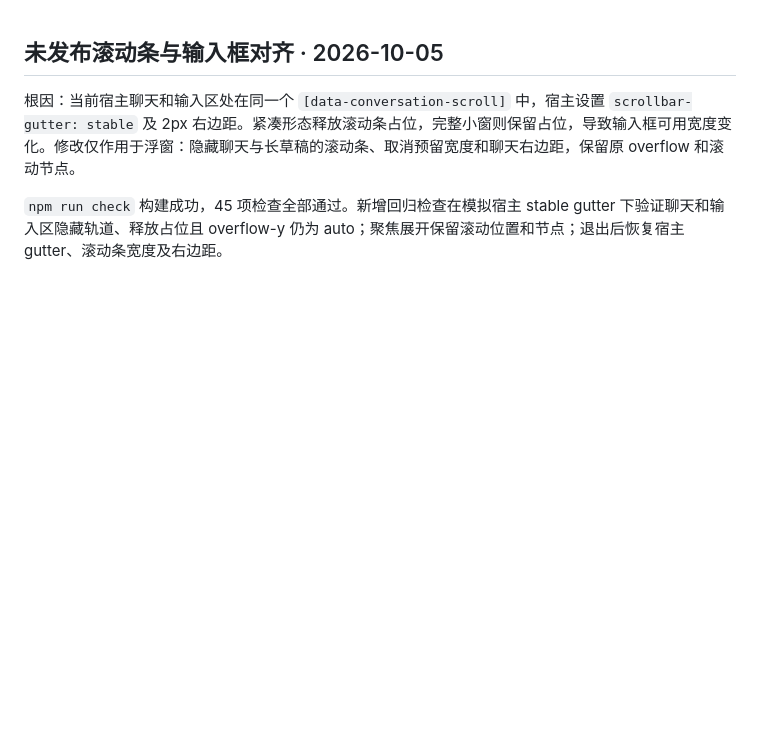
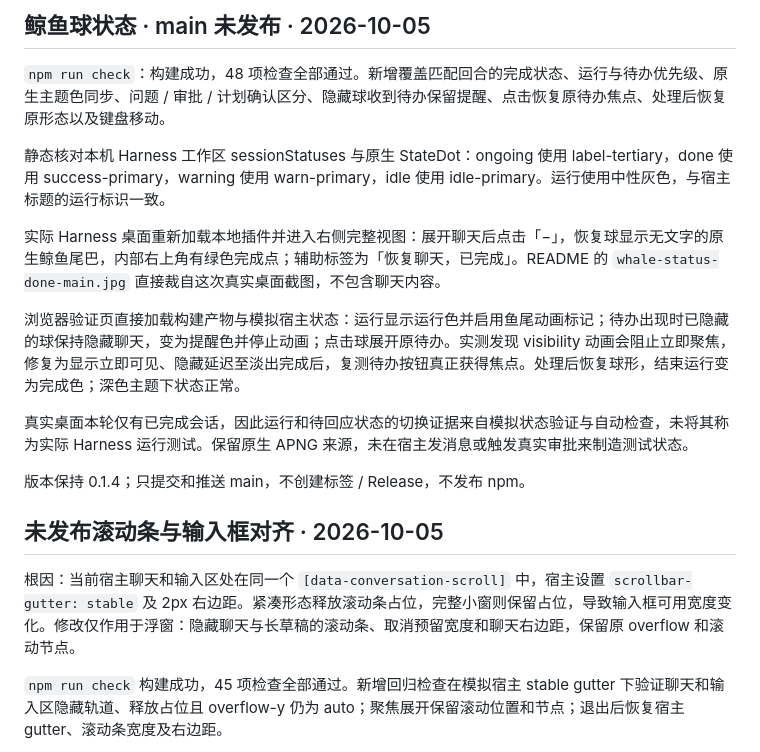
Before and after one commit to yfwu2020/dsh-full-view, a Markdown page: VALIDATION.md, the part around the change. Rendered like a GitHub page; blank space fills up the shorter version.

```diff
--- a/VALIDATION.md
+++ b/VALIDATION.md
@@ -1,3 +1,17 @@
+## 鲸鱼球状态 · main 未发布 · 2026-10-05
+
+`npm run check`：构建成功，48 项检查全部通过。新增覆盖匹配回合的完成状态、运行与待办优先级、原生主题色同步、问题 / 审批 / 计划确认区分、隐藏球收到待办保留提醒、点击恢复原待办焦点、处理后恢复原形态以及键盘移动。
+
+静态核对本机 Harness 工作区 sessionStatuses 与原生 StateDot：ongoing 使用 label-tertiary，done 使用 success-primary，warning 使用 warn-primary，idle 使用 idle-primary。运行使用中性灰色，与宿主标题的运行标识一致。
+
+实际 Harness 桌面重新加载本地插件并进入右侧完整视图：展开聊天后点击「−」，恢复球显示无文字的原生鲸鱼尾巴，内部右上角有绿色完成点；辅助标签为「恢复聊天，已完成」。README 的 `whale-status-done-main.jpg` 直接裁自这次真实桌面截图，不包含聊天内容。
+
+浏览器验证页直接加载构建产物与模拟宿主状态：运行显示运行色并启用鱼尾动画标记；待办出现时已隐藏的球保持隐藏聊天，变为提醒色并停止动画；点击球展开原待办。实测发现 visibility 动画会阻止立即聚焦，修复为显示立即可见、隐藏延迟至淡出完成后，复测待办按钮真正获得焦点。处理后恢复球形，结束运行变为完成色；深色主题下状态正常。
+
+真实桌面本轮仅有已完成会话，因此运行和待回应状态的切换证据来自模拟状态验证与自动检查，未将其称为实际 Harness 运行测试。保留原生 APNG 来源，未在宿主发消息或触发真实审批来制造测试状态。
+
+版本保持 0.1.4；只提交和推送 main，不创建标签 / Release，不发布 npm。
+
 ## 未发布滚动条与输入框对齐 · 2026-10-05
 
 根因：当前宿主聊天和输入区处在同一个 `[data-conversation-scroll]` 中，宿主设置 `scrollbar-gutter: stable` 及 2px 右边距。紧凑形态释放滚动条占位，完整小窗则保留占位，导致输入框可用宽度变化。修改仅作用于浮窗：隐藏聊天与长草稿的滚动条、取消预留宽度和聊天右边距，保留原 overflow 和滚动节点。
```
Also changed, not shown: README.md (+12 -1 lines), docs/technical.md (+9 -0 lines), docs/images/whale-status-done-main.jpg (added), 7 other files.
